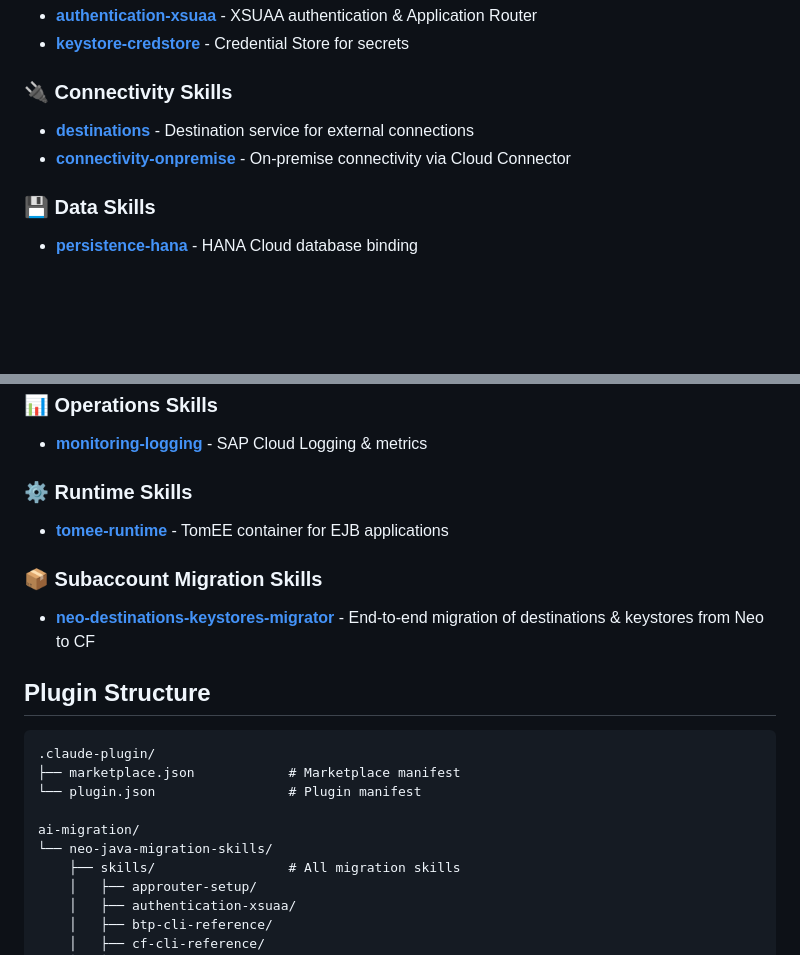
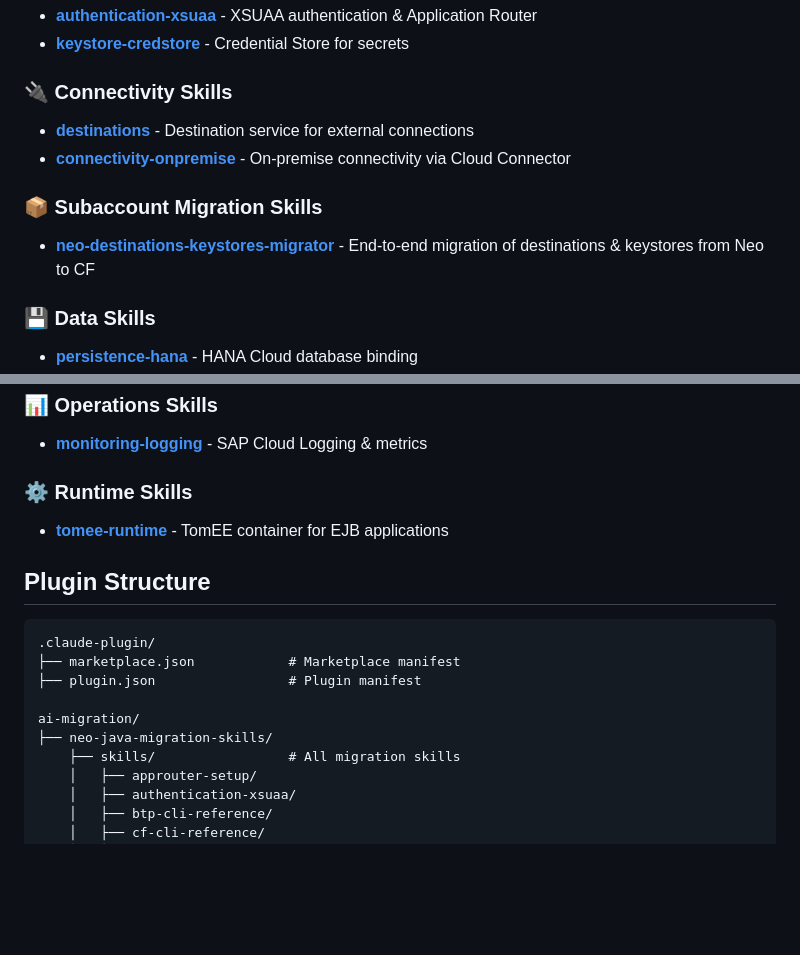
Before and after one commit to SAP-samples/btp-neo-java-app-migration, a Markdown page: ai-migration/README.md, 2 parts joined by grey strips. GitHub-like rendering; blank space fills up the shorter version.

Commit message:
Fix README: restore plugin structure tree chars and move Subaccount Migration Skills under Connectivity

````diff
--- a/ai-migration/README.md
+++ b/ai-migration/README.md
@@ -152,6 +152,10 @@ Use the jakarta-java25-migration skill to upgrade to Java 25
 - **[destinations](skills/destinations/SKILL.md)** - Destination service for external connections
 - **[connectivity-onpremise](skills/connectivity-onpremise/SKILL.md)** - On-premise connectivity via Cloud Connector
 
+### 📦 Subaccount Migration Skills
+
+- **[neo-destinations-keystores-migrator](skills/neo-destinations-keystores-migrator/SKILL.md)** - End-to-end migration of destinations & keystores from Neo to CF
+
 ### 💾 Data Skills
 
 - **[persistence-hana](skills/persistence-hana/SKILL.md)** - HANA Cloud database binding
@@ -169,19 +173,15 @@ Use the jakarta-java25-migration skill to upgrade to Java 25
 
 - **[tomee-runtime](skills/tomee-runtime/SKILL.md)** - TomEE container for EJB applications
 
-### 📦 Subaccount Migration Skills
-
-- **[neo-destinations-keystores-migrator](skills/neo-destinations-keystores-migrator/SKILL.md)** - End-to-end migration of destinations & keystores from Neo to CF
-
 ## Plugin Structure
 
 ```
 .claude-plugin/
 ├── marketplace.json            # Marketplace manifest
-└── plugin.json                 # Plugin manifest
+├── plugin.json                 # Plugin manifest
 
 ai-migration/
-└── neo-java-migration-skills/
+├── neo-java-migration-skills/
     ├── skills/                 # All migration skills
     │   ├── approuter-setup/
     │   ├── authentication-xsuaa/
````
Also changed, not shown: other parts of ai-migration/README.md (+3 -3 lines).
